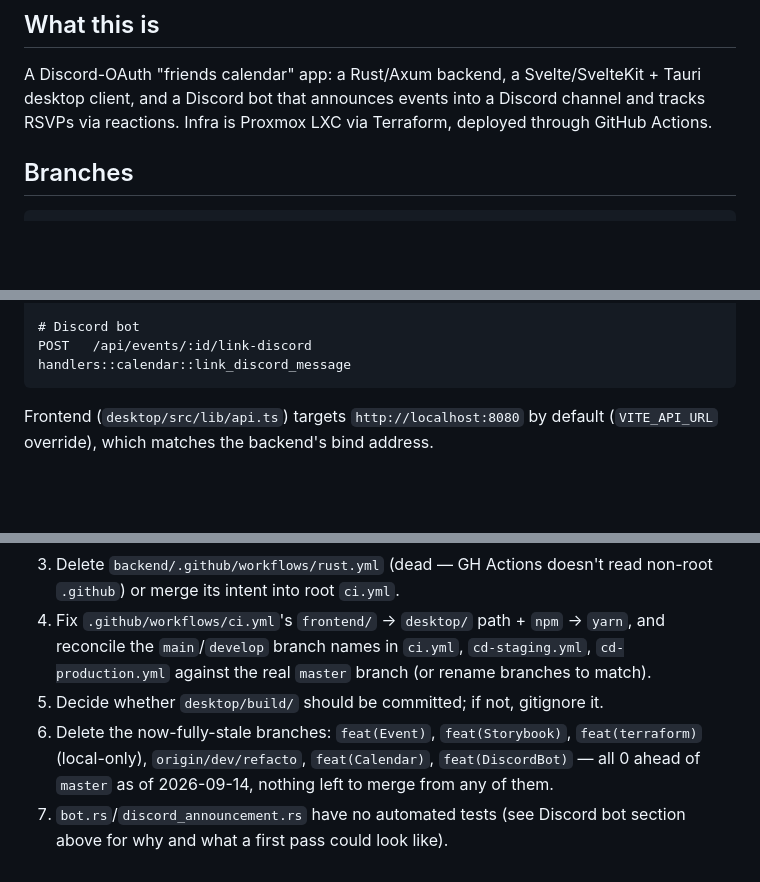
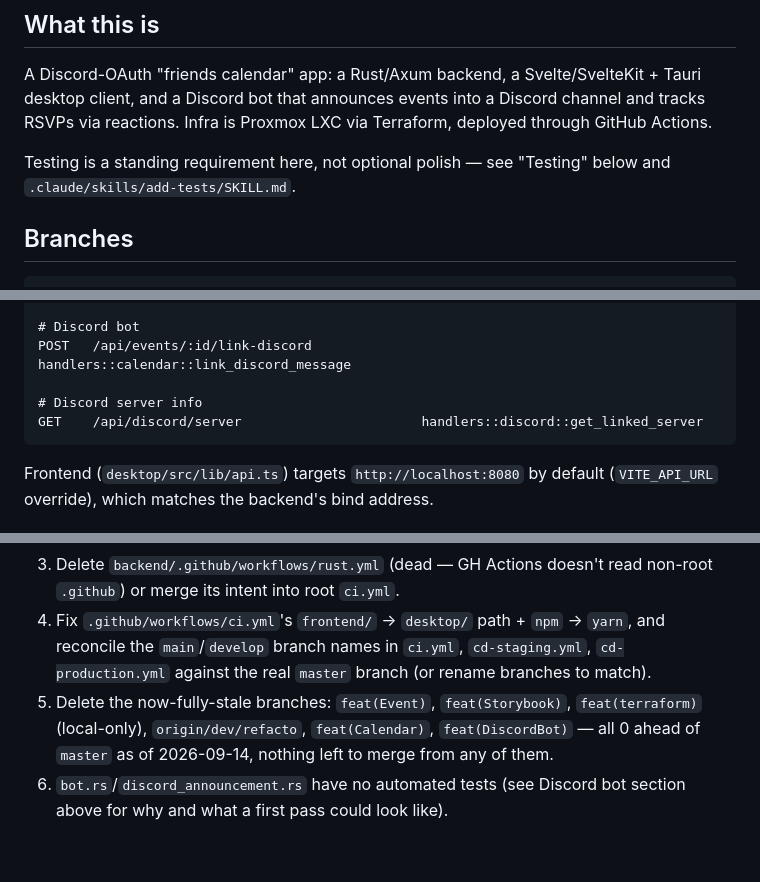
Before and after one commit to Souuum/friends-calendar, a Markdown page: CLAUDE.md, 3 parts joined by grey strips. GitHub-like rendering; blank space fills up the shorter version.

````diff
--- a/CLAUDE.md
+++ b/CLAUDE.md
@@ -12,6 +12,9 @@ A Discord-OAuth "friends calendar" app: a Rust/Axum backend, a
 Svelte/SvelteKit + Tauri desktop client, and a Discord bot that announces
 events into a Discord channel and tracks RSVPs via reactions. Infra is
 Proxmox LXC via Terraform, deployed through GitHub Actions.
+
+Testing is a standing requirement here, not optional polish — see
+"Testing" below and `.claude/skills/add-tests/SKILL.md`.
 
 ## Branches
 
@@ -144,6 +150,9 @@ POST   /api/friends/sync                         handlers::friends::sync_friends
 
 # Discord bot
 POST   /api/events/:id/link-discord             handlers::calendar::link_discord_message
+
+# Discord server info
+GET    /api/discord/server                       handlers::discord::get_linked_server
 ```
 
 Frontend (`desktop/src/lib/api.ts`) targets `http://localhost:8080` by
@@ -396,10 +453,9 @@ its contents.
    `yarn`, and reconcile the `main`/`develop` branch names in `ci.yml`,
    `cd-staging.yml`, `cd-production.yml` against the real `master` branch (or
    rename branches to match).
-5. Decide whether `desktop/build/` should be committed; if not, gitignore it.
-6. Delete the now-fully-stale branches: `feat(Event)`, `feat(Storybook)`,
+5. Delete the now-fully-stale branches: `feat(Event)`, `feat(Storybook)`,
    `feat(terraform)` (local-only), `origin/dev/refacto`, `feat(Calendar)`,
    `feat(DiscordBot)` — all 0 ahead of `master` as of 2026-09-14, nothing
    left to merge from any of them.
-7. `bot.rs`/`discord_announcement.rs` have no automated tests (see Discord
+6. `bot.rs`/`discord_announcement.rs` have no automated tests (see Discord
    bot section above for why and what a first pass could look like).
````
Also changed, not shown: other parts of CLAUDE.md (+92 -41 lines).
